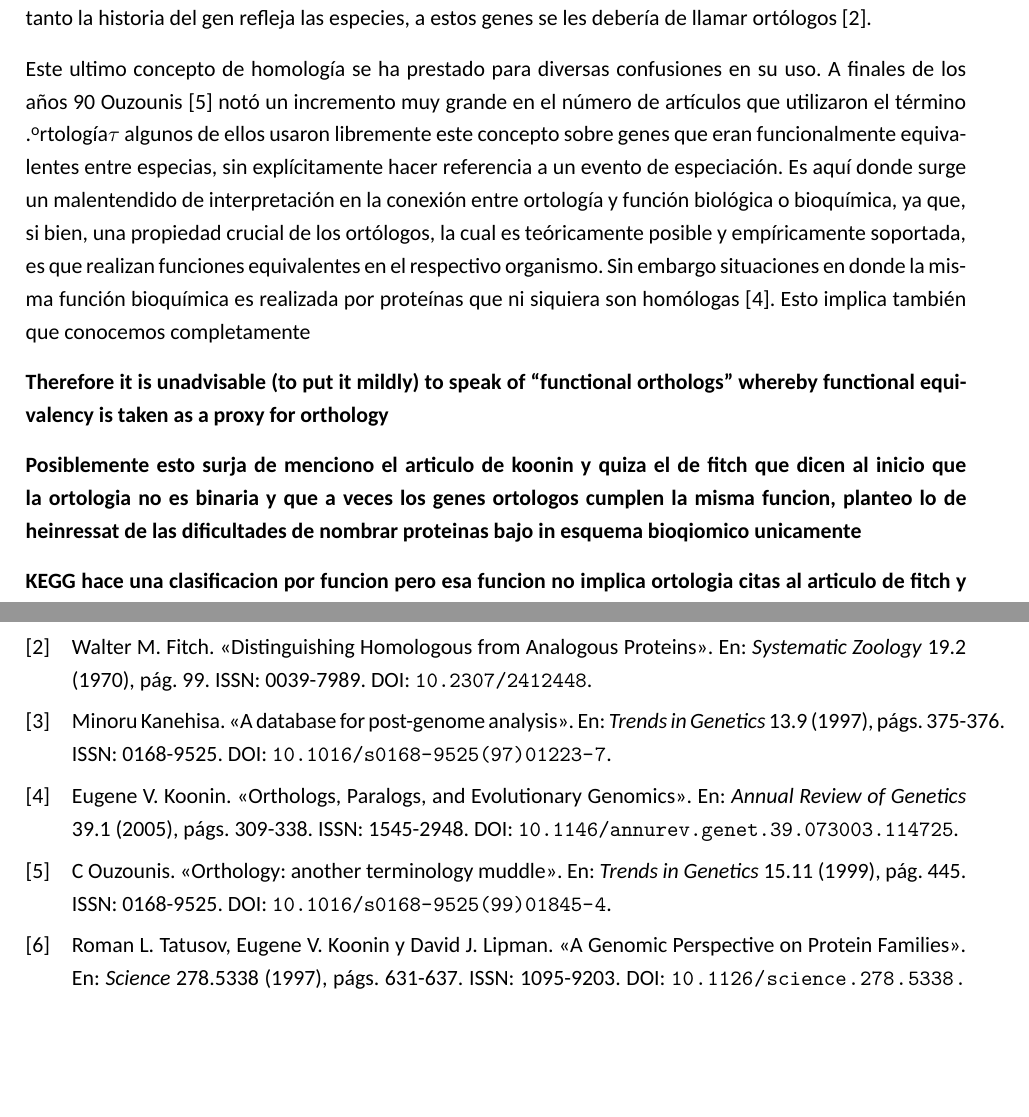
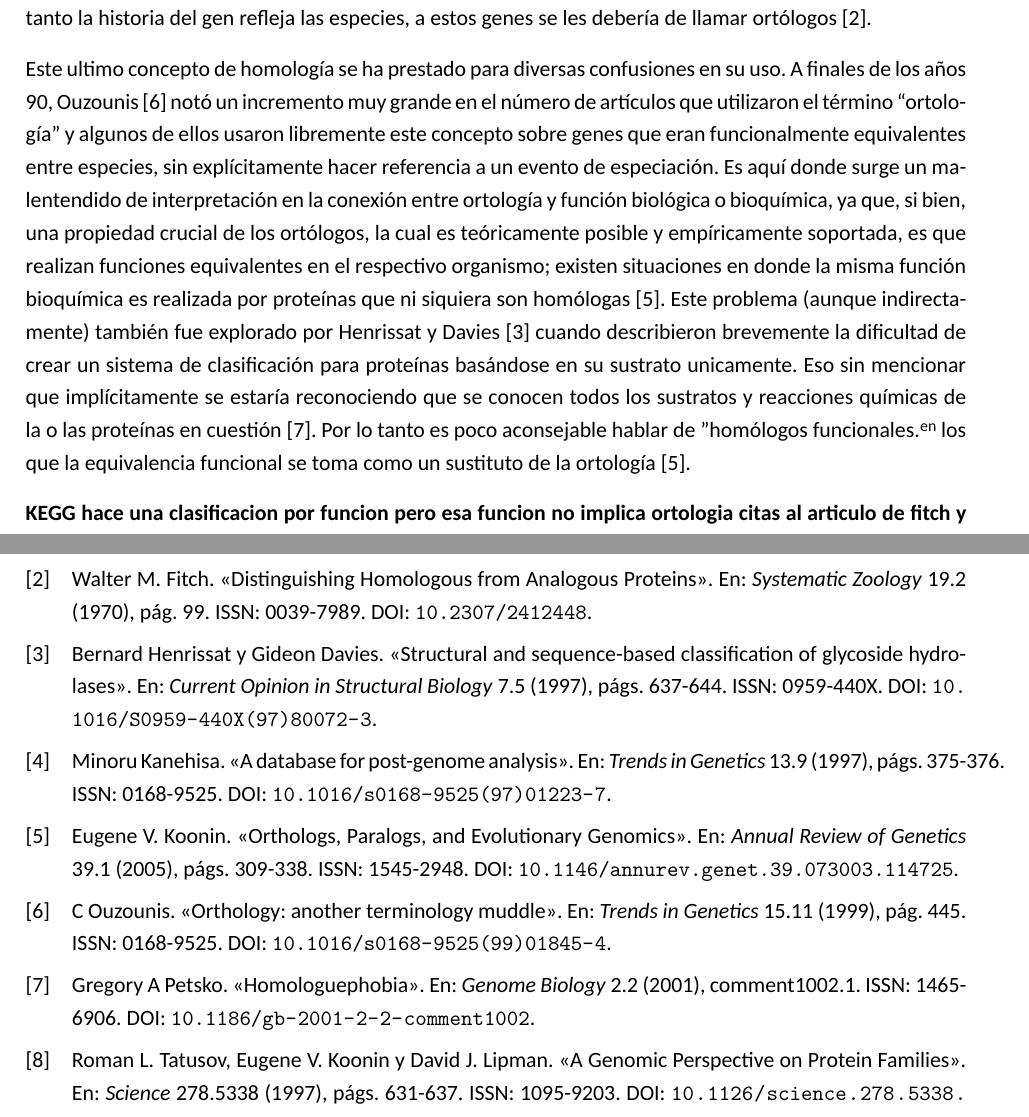
Before and after one commit to Electrocyte96/tesina, a LaTeX document (Titulacion/Anteproyecto/main.tex, which reads Titulacion/Anteproyecto/secciones/01_introduccion.tex): two parts of pages 2 and 3 of 4, joined at a grey line, cut so that both start at the same text, the shorter picture padded with empty space. Compiled offline with XeLaTeX; a missing font is replaced by an installed copy or a similar font.

Commit message:
Finished paragraph about ortholog problematic

```diff
--- a/Titulacion/Anteproyecto/secciones/01_introduccion.tex
+++ b/Titulacion/Anteproyecto/secciones/01_introduccion.tex
@@ -11,13 +11,9 @@ Es por esto que surge la necesidad de crear una plataforma para efectuar el post
 
 La disponibilidad de genomas completos provenientes de distintos organismos para su análisis comparativo provee una nueva perspectiva sobre las relaciones entre los genes \parencite{Koonin_2005}. Tener un inventario conocido de genes conservados responsables de las funciones de gestión interna en la célula y entender la base genética en las diferencias de estas funciones a través de distintos linajes es central para entender la vida misma, al menos a un nivel de célula individual \parencite{Tatusov_1997}. \textcite{Koonin_2005} plantea que debería ser posible entonces reconstruir la historia evolutiva de cada gen (siempre y cuando se tenga secuenciado todo el genoma que lo contenga).
 
- A la par del descubrimiento toda esta nueva información, es bastante natural extenderle los conceptos de biología evolutiva, principalmente, definiciones como: analogía, homología y sus derivados, como ortología y paralogía \parencite{Fitch_1970}. La homología, en su definición más general, designa una relación de descendencia común entre cualquier entidad, sin alguna especificación adicional sobre el escenario evolutivo. De acuerdo con esto, las entidades estarían relacionadas por homología, si hablamos de genes, estos serían llamados homólogos \parencite{Koonin_2005}. Y a su vez habría dos tipos de homología: una en la que homología es resultado de una duplicación génica y entonces ambas copias descenderían a lo largo de la historia evolutiva de un organismo, estos genes deberían ser llamados parálogos, y el otro tipo sería la homología como resultado de la especiación y por lo tanto la historia del gen refleja las especies, a estos genes se les debería de llamar ortólogos \parencite{Fitch_1970}.
+A la par del descubrimiento toda esta nueva información, es bastante natural extenderle los conceptos de biología evolutiva, principalmente, definiciones como: analogía, homología y sus derivados, como ortología y paralogía \parencite{Fitch_1970}. La homología, en su definición más general, designa una relación de descendencia común entre cualquier entidad, sin alguna especificación adicional sobre el escenario evolutivo. De acuerdo con esto, las entidades estarían relacionadas por homología, si hablamos de genes, estos serían llamados homólogos \parencite{Koonin_2005}. Y a su vez habría dos tipos de homología: una en la que homología es resultado de una duplicación génica y entonces ambas copias descenderían a lo largo de la historia evolutiva de un organismo, estos genes deberían ser llamados parálogos, y el otro tipo sería la homología como resultado de la especiación y por lo tanto la historia del gen refleja las especies, a estos genes se les debería de llamar ortólogos \parencite{Fitch_1970}.
 
-Este ultimo concepto de homología se ha prestado para diversas confusiones en su uso. A finales de los años 90 \textcite{Ouzounis_1999} notó un incremento muy grande en el número de artículos que utilizaron el término "ortología" y algunos de ellos usaron libremente este concepto sobre genes que eran funcionalmente equivalentes entre especias, sin explícitamente hacer referencia a un evento de especiación. Es aquí donde surge un malentendido de interpretación en la conexión entre ortología y función biológica o bioquímica, ya que, si bien, una propiedad crucial de los ortólogos, la cual es teóricamente posible y empíricamente soportada, es que realizan funciones equivalentes en el respectivo organismo. Sin embargo situaciones en donde la misma función bioquímica es realizada por proteínas que ni siquiera son homólogas \parencite{Koonin_2005}. Esto implica también que conocemos completamente
-
-\textbf{Therefore	it is unadvisable (to put it mildly) to speak	of “functional orthologs” whereby functional	equivalency is taken as a proxy for orthology}
-
-\textbf{Posiblemente esto surja de menciono el articulo de koonin y quiza el de fitch que dicen al inicio que la ortologia no es binaria y que a veces los genes ortologos cumplen la misma funcion, planteo lo de heinressat de las dificultades de nombrar proteinas bajo in esquema bioqiomico unicamente}
+Este ultimo concepto de homología se ha prestado para diversas confusiones en su uso. A finales de los años 90, \textcite{Ouzounis_1999} notó un incremento muy grande en el número de artículos que utilizaron el término ``ortología'' y algunos de ellos usaron libremente este concepto sobre genes que eran funcionalmente equivalentes entre especies, sin explícitamente hacer referencia a un evento de especiación. Es aquí donde surge un malentendido de interpretación en la conexión entre ortología y función biológica o bioquímica, ya que, si bien, una propiedad crucial de los ortólogos, la cual es teóricamente posible y empíricamente soportada, es que realizan funciones equivalentes en el respectivo organismo; existen situaciones en donde la misma función bioquímica es realizada por proteínas que ni siquiera son homólogas \parencite{Koonin_2005}. Este problema (aunque indirectamente) también fue explorado por \textcite{Henrissat_1997} cuando describieron brevemente la dificultad de crear un sistema de clasificación para proteínas basándose en su sustrato unicamente. Eso sin mencionar que implícitamente se estaría reconociendo que se conocen todos los sustratos y reacciones químicas de la o las proteínas en cuestión \parencite{Petsko_2001}. Por lo tanto es poco aconsejable hablar de "homólogos funcionales" en los que la equivalencia funcional se toma como un sustituto de la ortología \parencite{Koonin_2005}.
 
 \textbf{KEGG hace una clasificacion por funcion pero esa funcion no implica ortologia citas al articulo de fitch y tambien a el articulo de una hoja que cita a fitch tambien y cuestiona esto mismo, de que no todos tienen  claro lo que implica la ortologia}
 
```
Also changed, not shown: Titulacion/Anteproyecto/main.pdf, 1 other file.
